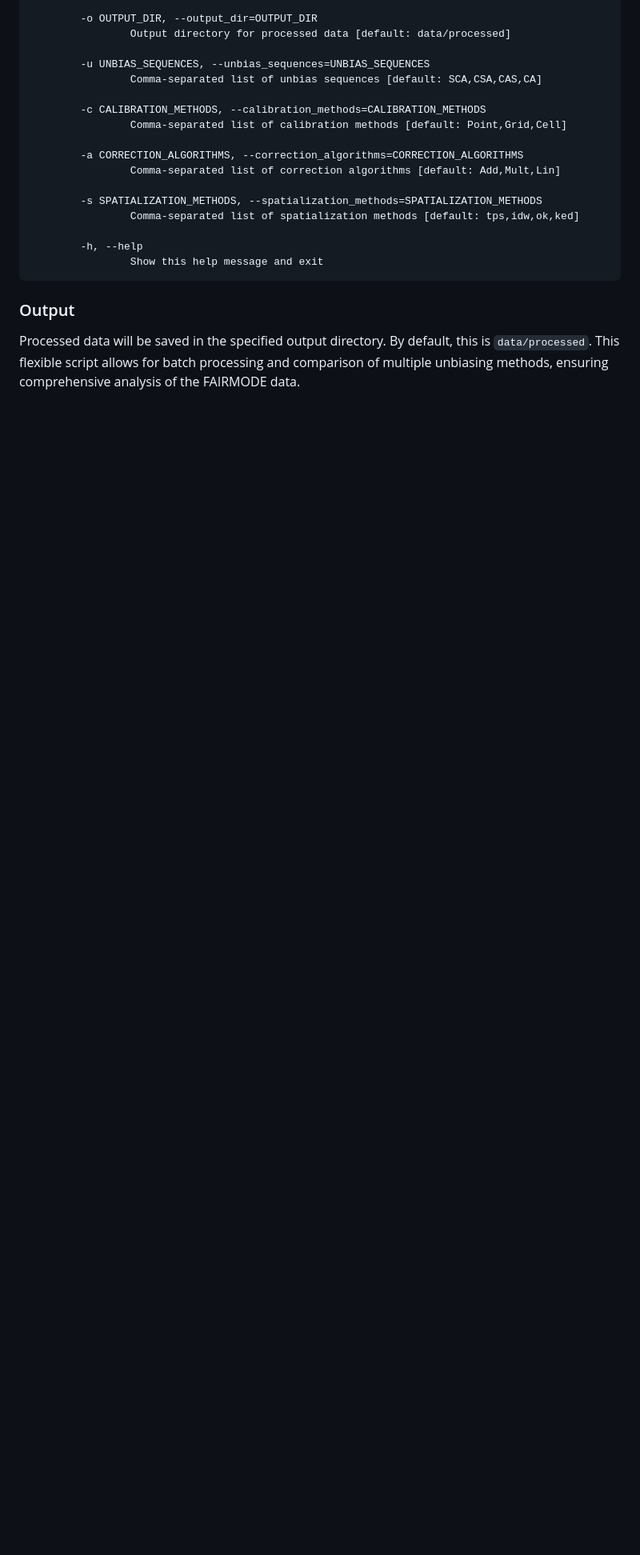
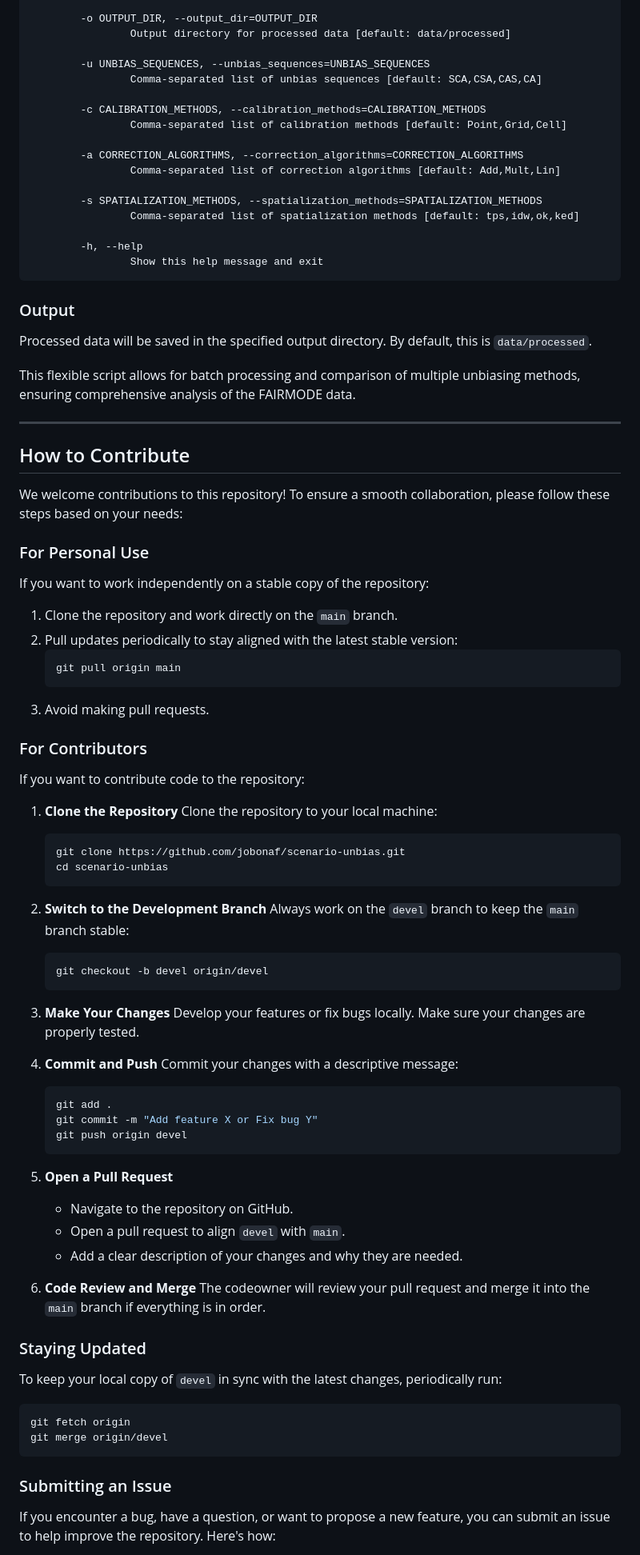
Before and after one commit to jobonaf/scenario-unbias, a Markdown page: README.md, the part around one of its changes. Shown at 80% size. GitHub-like rendering; blank space fills up the shorter version.

Commit message:
added to README: instructions for contributors

````diff
--- a/README.md
+++ b/README.md
@@ -143,4 +143,68 @@ Options:
 ### Output
 
 Processed data will be saved in the specified output directory. By default, this is `data/processed`.
+
 This flexible script allows for batch processing and comparison of multiple unbiasing methods, ensuring comprehensive analysis of the FAIRMODE data.
+
+---
+
+## How to Contribute
+
+We welcome contributions to this repository! To ensure a smooth collaboration, please follow these steps based on your needs:
+
+### For Personal Use
+If you want to work independently on a stable copy of the repository:
+
+1. Clone the repository and work directly on the `main` branch.
+2. Pull updates periodically to stay aligned with the latest stable version:
+   ```bash
+   git pull origin main
+   ```
+3. Avoid making pull requests.
+
+### For Contributors
+If you want to contribute code to the repository:
+
+1. **Clone the Repository**
+   Clone the repository to your local machine:
+   ```bash
+   git clone https://github.com/jobonaf/scenario-unbias.git
+   cd scenario-unbias
+   ```
+
+2. **Switch to the Development Branch**
+   Always work on the `devel` branch to keep the `main` branch stable:
+   ```bash
+   git checkout -b devel origin/devel
+   ```
+
+3. **Make Your Changes**
+   Develop your features or fix bugs locally. Make sure your changes are properly tested.
+
+4. **Commit and Push**
+   Commit your changes with a descriptive message:
+   ```bash
+   git add .
+   git commit -m "Add feature X or Fix bug Y"
+   git push origin devel
+   ```
+
+5. **Open a Pull Request**
+   - Navigate to the repository on GitHub.
+   - Open a pull request to align `devel` with `main`.
+   - Add a clear description of your changes and why they are needed.
+
+6. **Code Review and Merge**
+   The codeowner will review your pull request and merge it into the `main` branch if everything is in order.
+
+### Staying Updated
+To keep your local copy of `devel` in sync with the latest changes, periodically run:
+```bash
+git fetch origin
+git merge origin/devel
+```
+
+### Submitting an Issue
+
+If you encounter a bug, have a question, or want to propose a new feature, you can submit an issue to help improve the repository. Here's how:
+
````
Also changed, not shown: other parts of README.md (+26 -0 lines).
